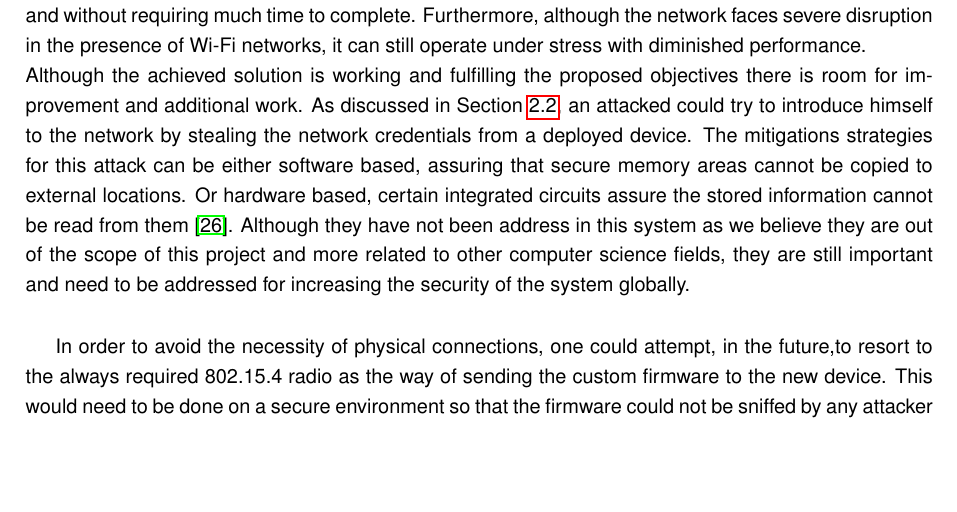
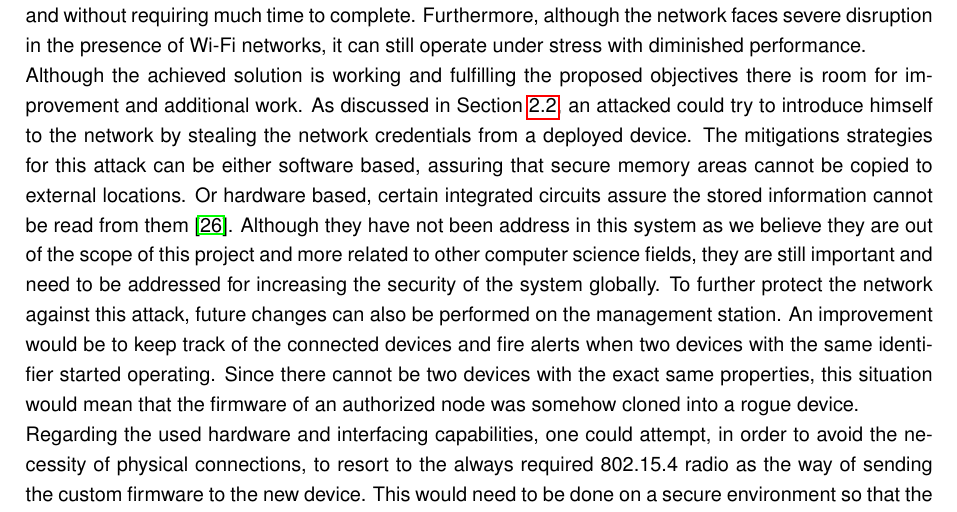
Before and after one commit to tiagodiogo/thesis-dissertation, a LaTeX thesis (dissertation.tex, which reads chapters/conclusion.tex): part of page 60 of 66, cut so that both start at the same text, the shorter picture padded with empty space. Compiled offline with pdfLaTeX.

Commit message:
conclusion and future work is now pretty although is needs to be extended

```diff
--- a/chapters/conclusion.tex
+++ b/chapters/conclusion.tex
@@ -5,7 +5,8 @@
 Due to the limitations of \gls{IoT} devices, achieving secure communications is not an easy task. In order to allow the deployment of battery powered nodes, their communication model must be very efficient and consume the minimum amount of power required for operation. To achieve those requirements we started by analysing the existing protocols across the OSI layers, trying to find the best suited solutions for this type of environments. After a thorough comparison we achieved a working stack of protocols but soon discovered possible breaches and attacks, especially on the network layer. Those attacks were further investigated and catalogued. Given the common principle on the majority of the attacks, the introduction of rogue nodes to the network, we presented some possible solutions based on secure bootstrapping, the secure authentication of new nodes when joining a network.\\
 Once the energy efficient stack, possible attacks and mitigation strategies were defined, we proposed our solution based on a Smart Campus scenario. This solution is focused on providing the joining devices all the secure credentials required for a secure bootstrapping before the deploy on the field, so that when they start the operation phase no additional credentials need to be fetched, implying that no additional energy is spent on configuration.\\
 The achieved solution was then evaluated and the results confirm that it us suitable for operation since it fits the hardware commonly used in the \gls{IoT} while maintaining a low power consumption. Also, experiments show that the bootstrapping process can be done by users without inner knowledge of the system and without requiring much time to complete. Furthermore, although the network faces severe disruption in the presence of Wi-Fi networks, it can still operate under stress with diminished performance.\\
-Although the achieved solution is working and fulfilling the proposed objectives there is room for improvement and additional work. As discussed in Section \ref{sec:attack_analysis}, an attacked could try to introduce himself to the network by stealing the network credentials from a deployed device. The mitigations strategies for this attack can be either software based,  assuring that secure memory areas cannot be copied to external locations. Or hardware based, certain integrated circuits assure the stored information cannot be read from them \cite{Lesjak2014}. Although they have not been address in this system as we believe they are out of the scope of this project and more related to other computer science fields, they are still important and need to be addressed for increasing the security of the system globally.\\
-
-
-In order to avoid the necessity of physical connections, one could attempt, in the future,to resort to the always required 802.15.4 radio as the way of sending the custom firmware to the new device. This would need to be done on a secure environment so that the firmware could not be sniffed by any attacker and from that firmware be able to steal the network credentials, but would reduce the time and hardware connections required for flashing a new device.\\
+Although the achieved solution is working and fulfilling the proposed objectives there is room for improvement and additional work. As discussed in Section \ref{sec:attack_analysis}, an attacked could try to introduce himself to the network by stealing the network credentials from a deployed device. The mitigations strategies for this attack can be either software based,  assuring that secure memory areas cannot be copied to external locations. Or hardware based, certain integrated circuits assure the stored information cannot be read from them \cite{Lesjak2014}. Although they have not been address in this system as we believe they are out of the scope of this project and more related to other computer science fields, they are still important and need to be addressed for increasing the security of the system globally.
+To further protect the network against this attack, future changes can also be performed on the management station. An improvement would be to keep track of the connected devices and fire alerts when two devices with the same identifier started operating. Since there cannot be two devices with the exact same properties, this situation would mean that the firmware of an authorized node was somehow cloned into a rogue device.
+\\
+Regarding the used hardware and interfacing capabilities, one could attempt, in order to avoid the necessity of physical connections, to resort to the always required 802.15.4 radio as the way of sending the custom firmware to the new device. This would need to be done on a secure environment so that the firmware could not be sniffed by any attacker and from that firmware be able to steal the network credentials, but would reduce the time and hardware connections required for flashing a new device. Although our goal was never a massive deployment, but scenarios with the dimension of a Smart Campus, this question loses some relevance. However it is still important to this about this system as possibly being used on a large scale enterprise solution and to that extent this issue needs to be addressed.\\
+Thinking about scalability, due to the small ammount of physical devices available for testing, we never constructed a network larger than four nodes, meaning the capabilities of the system under heavy usage were not tested. This is important and needs to be studied before thinking about deploying this system on a large scale. To achieve that, one could try, in the future, to integrate this system with the IoT-LAB \footnote{https://www.iot-lab.info/} large scale infrastructure facility suitable for testing small wireless sensor devices and heterogeneous communicating objects. If such integration could be achieved, the system could be tested with dozens of nodes on real hardware devices.\\
```
Also changed, not shown: chapters/conclusion.tex (5 more changed lines).
